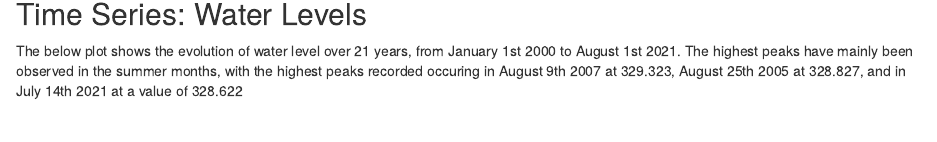
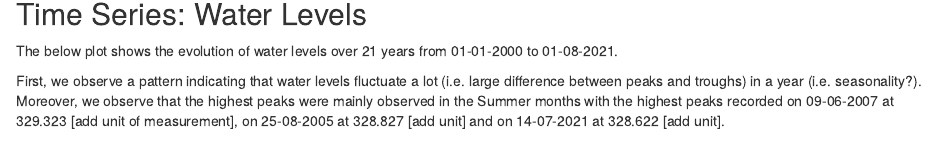
Before and after one commit to csteffe/Risk-Analytics-Project, an R Markdown document (Practical 1.Rmd): the page in a window 1100 px wide, from 140 px down. Rendered offline with R 4.5, knitr and Pandoc, with nearby package versions; some code elsewhere in the file could not run offline; common packages that the code uses without loading them are loaded.

Commit message:
Time series
Add more description to the time series plot

````diff
--- a/Practical 1.Rmd
+++ b/Practical 1.Rmd
@@ -32,11 +32,14 @@ niveau.ts <- niveau %>%
 
 ## Time Series: Water Levels
 
-The below plot shows the evolution of water level over 21 years, from January 1st 2000 to August 1st 2021. The highest peaks have mainly been observed in the summer months, with the highest peaks recorded occuring in August 9th 2007 at 329.323, August 25th 2005 at 328.827, and in July 14th 2021 at a value of 328.622
+The below plot shows the evolution of water levels over 21 years from 01-01-2000 to 01-08-2021.
+
+First, we observe a pattern indicating that water levels fluctuate a lot (i.e. large difference between peaks and troughs) in a year (i.e. seasonality?). Moreover, we observe that the highest peaks were mainly observed in the Summer months with the highest peaks recorded on 09-06-2007 at 329.323 [add unit of measurement], on 25-08-2005 at 328.827 [add unit] and on 14-07-2021 at 328.622 [add unit].
 
 ```{r time series, echo=F, warning=F, message=F}
 
 library(plotly)
+
 # Plot the time series
 time_series <- niveau.ts %>%
   ggplot() +
````
